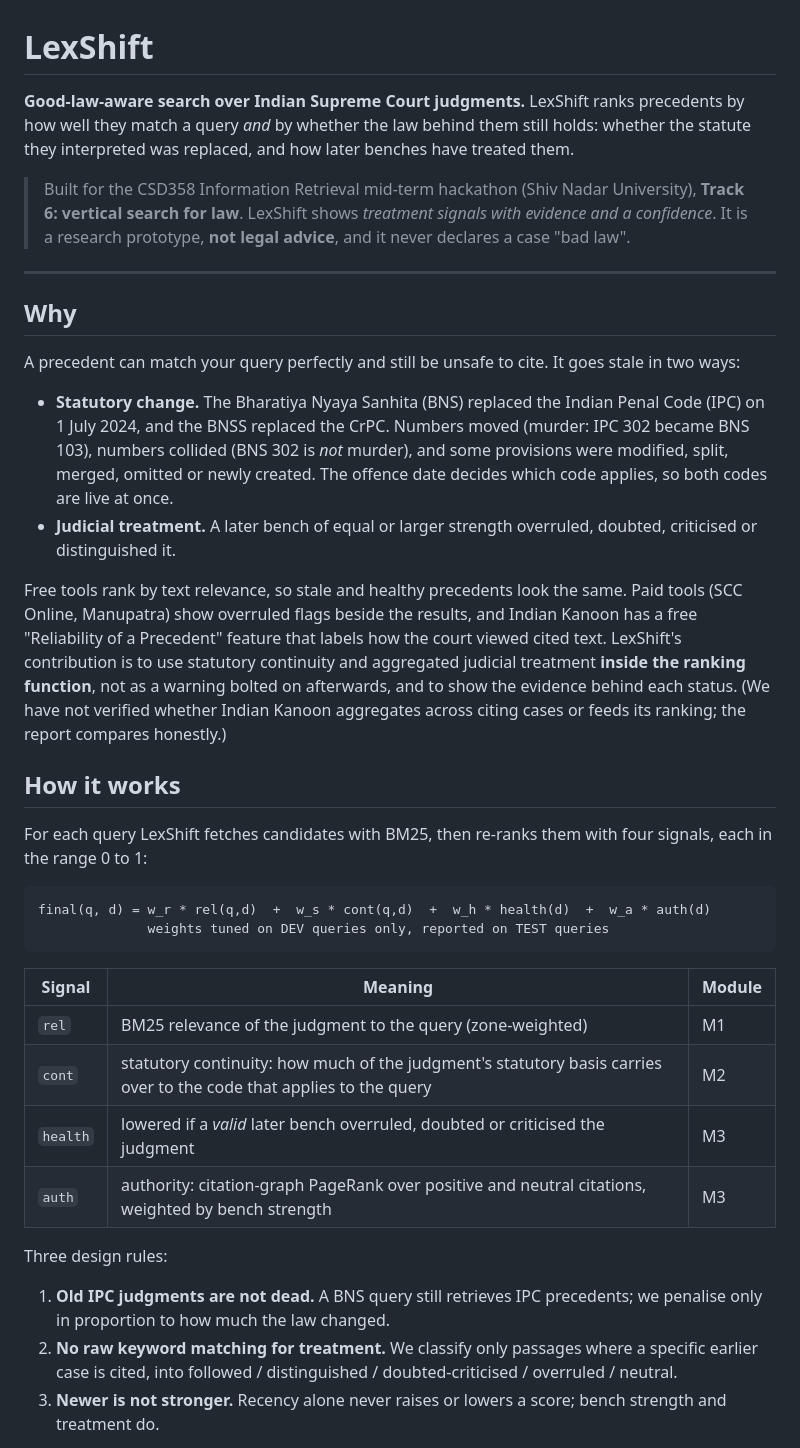
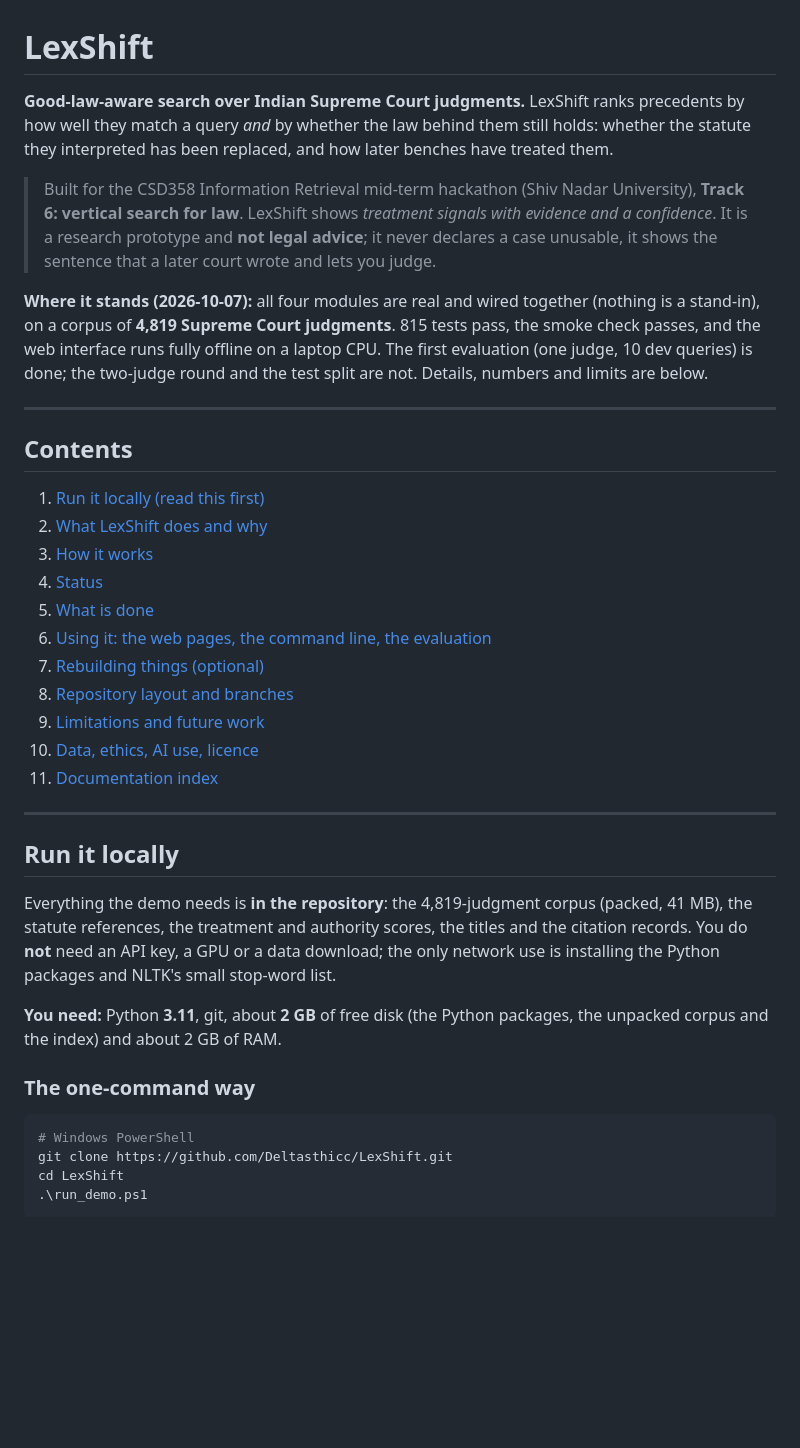
Before and after one commit to Deltasthicc/LexShift, a Markdown page: README.md, the part around one of its changes. Drawn GitHub-style; blank space fills up the shorter version.

````diff
--- a/README.md
+++ b/README.md
@@ -1,52 +1,42 @@
 # LexShift
 
-**Good-law-aware search over Indian Supreme Court judgments.** LexShift ranks precedents by how well they match a query
-*and* by whether the law behind them still holds: whether the statute they interpreted was replaced, and how later benches
-have treated them.
+**Good-law-aware search over Indian Supreme Court judgments.** LexShift ranks precedents by how well they match a query *and* by whether the law behind them still holds: whether the statute they interpreted has been replaced, and how later benches have treated them.
 
 > Built for the CSD358 Information Retrieval mid-term hackathon (Shiv Nadar University), **Track 6: vertical search for law**.
-> LexShift shows *treatment signals with evidence and a confidence*. It is a research prototype, **not legal advice**, and it
-> never declares a case "bad law".
+> LexShift shows *treatment signals with evidence and a confidence*. It is a research prototype and **not legal advice**; it never declares a case unusable, it shows the sentence that a later court wrote and lets you judge.
+
+**Where it stands (2026-10-07):** all four modules are real and wired together (nothing is a stand-in), on a corpus of **4,819 Supreme Court judgments**. 815 tests pass, the smoke check passes, and the web interface runs fully offline on a laptop CPU. The first evaluation (one judge, 10 dev queries) is done; the two-judge round and the test split are not. Details, numbers and limits are below.
 
 ---
 
-## Why
+## Contents
 
-A precedent can match your query perfectly and still be unsafe to cite. It goes stale in two ways:
+1. [Run it locally (read this first)](#run-it-locally)
+2. [What LexShift does and why](#what-lexshift-does-and-why)
+3. [How it works](#how-it-works)
+4. [Status](#status)
+5. [What is done](#what-is-done)
+6. [Using it: the web pages, the command line, the evaluation](#using-it)
+7. [Rebuilding things (optional)](#rebuilding-things-optional)
+8. [Repository layout and branches](#repository-layout-and-branches)
+9. [Limitations and future work](#limitations-and-future-work)
+10. [Data, ethics, AI use, licence](#data-ethics-ai-use-licence)
+11. [Documentation index](#documentation-index)
 
-* **Statutory change.** The Bharatiya Nyaya Sanhita (BNS) replaced the Indian Penal Code (IPC) on 1 July 2024, and the BNSS
-  replaced the CrPC. Numbers moved (murder: IPC 302 became BNS 103), numbers collided (BNS 302 is *not* murder), and some
-  provisions were modified, split, merged, omitted or newly created. The offence date decides which code applies, so both
-  codes are live at once.
-* **Judicial treatment.** A later bench of equal or larger strength overruled, doubted, criticised or distinguished it.
+---
 
-Free tools rank by text relevance, so stale and healthy precedents look the same. Paid tools (SCC Online, Manupatra) show
-overruled flags beside the results, and Indian Kanoon has a free "Reliability of a Precedent" feature that labels how the
-court viewed cited text. LexShift's contribution is to use statutory continuity and aggregated judicial treatment **inside
-the ranking function**, not as a warning bolted on afterwards, and to show the evidence behind each status. (We have not
-verified whether Indian Kanoon aggregates across citing cases or feeds its ranking; the report compares honestly.)
+## Run it locally
 
-## How it works
+Everything the demo needs is **in the repository**: the 4,819-judgment corpus (packed, 41 MB), the statute references, the treatment and authority scores, the titles and the citation records. You do **not** need an API key, a GPU or a data download; the only network use is installing the Python packages and NLTK's small stop-word list.
 
-For each query LexShift fetches candidates with BM25, then re-ranks them with four signals, each in the range 0 to 1:
+**You need:** Python **3.11**, git, about **2 GB** of free disk (the Python packages, the unpacked corpus and the index) and about 2 GB of RAM.
 
-```
-final(q, d) = w_r * rel(q,d)  +  w_s * cont(q,d)  +  w_h * health(d)  +  w_a * auth(d)
-              weights tuned on DEV queries only, reported on TEST queries
+### The one-command way
+
+```powershell
+# Windows PowerShell
+git clone https://github.com/Deltasthicc/LexShift.git
+cd LexShift
+.\run_demo.ps1
 ```
 
-| Signal | Meaning | Module |
-|---|---|---|
-| `rel` | BM25 relevance of the judgment to the query (zone-weighted) | M1 |
-| `cont` | statutory continuity: how much of the judgment's statutory basis carries over to the code that applies to the query | M2 |
-| `health` | lowered if a *valid* later bench overruled, doubted or criticised the judgment | M3 |
-| `auth` | authority: citation-graph PageRank over positive and neutral citations, weighted by bench strength | M3 |
-
-Three design rules:
-
-1. **Old IPC judgments are not dead.** A BNS query still retrieves IPC precedents; we penalise only in proportion to how much
-   the law changed.
-2. **No raw keyword matching for treatment.** We classify only passages where a specific earlier case is cited, into
-   followed / distinguished / doubted-criticised / overruled / neutral.
-3. **Newer is not stronger.** Recency alone never raises or lowers a score; bench strength and treatment do.
-
````
Also changed, not shown: other parts of README.md (+257 -305 lines), docs/DEMO_M4.md (+1 -1 lines).
